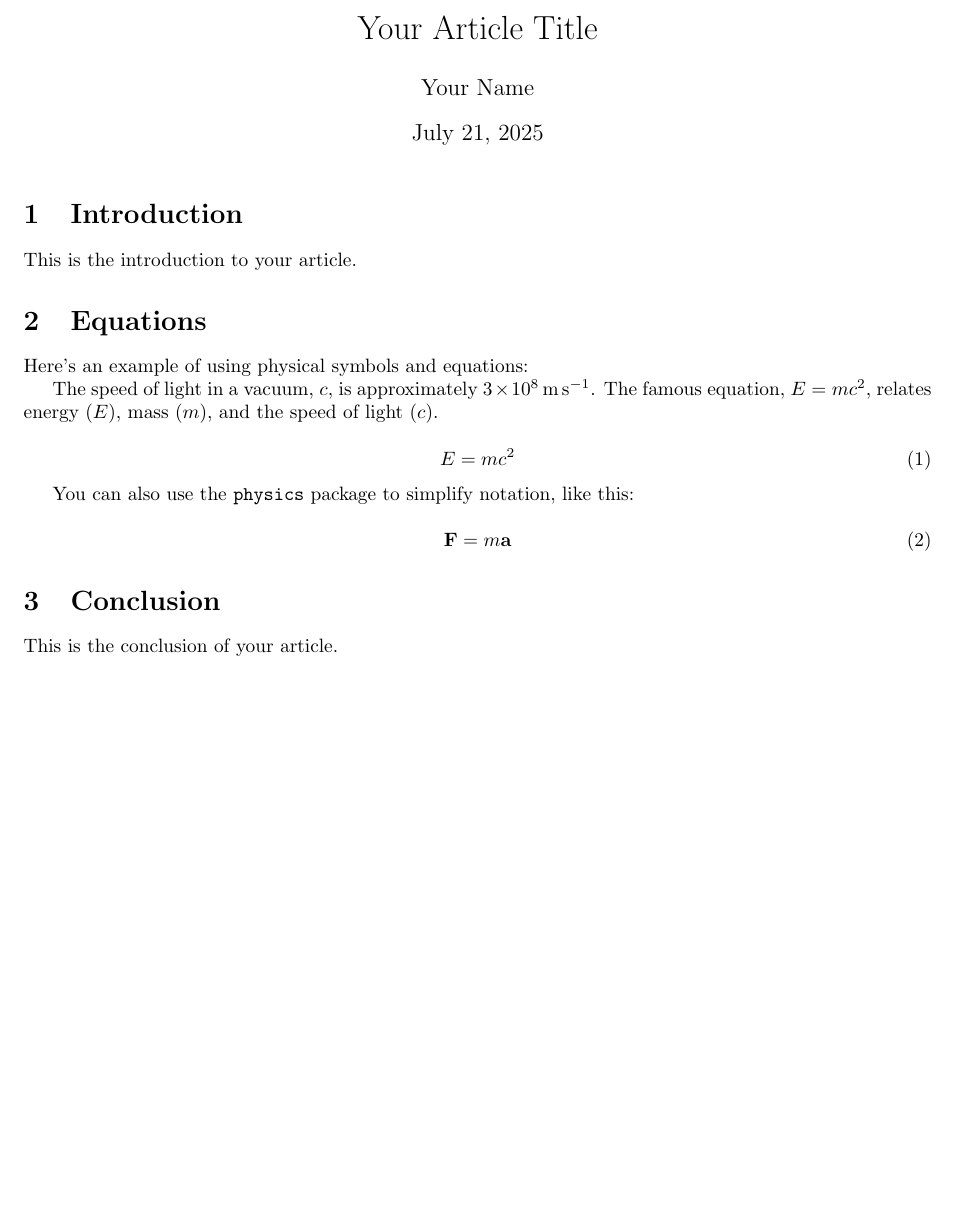
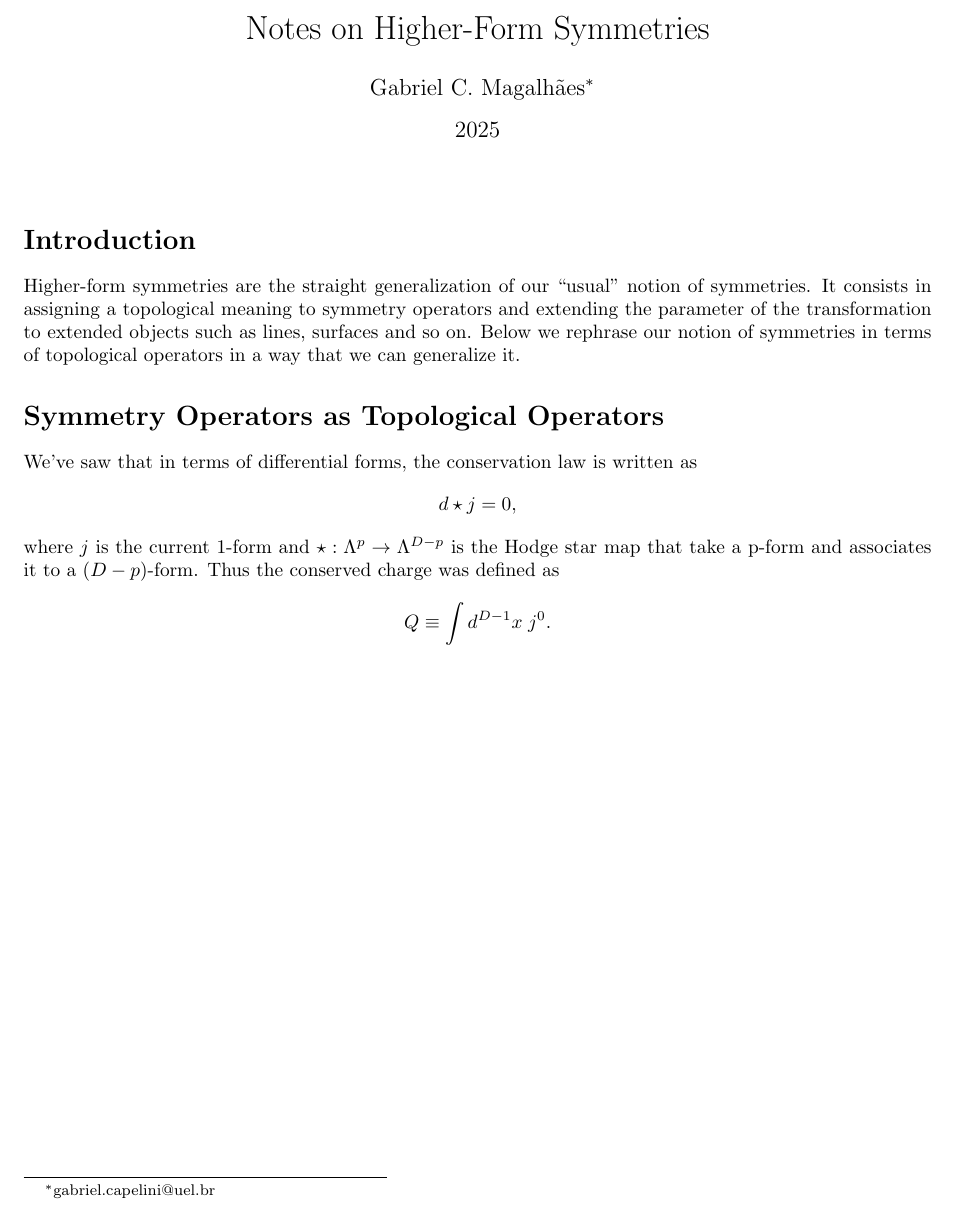
Before and after one commit to gabrielmglh/lecture-notes, a LaTeX document (Higher Form Symmetries/Article Template.tex): part of the page, cut at the place of the change, the shorter picture padded with empty space. Compiled offline with pdfLaTeX.

Commit message:
adding changes to higher form notes

```diff
--- a/Higher Form Symmetries/Article Template.tex
+++ b/Higher Form Symmetries/Article Template.tex
@@ -8,34 +8,24 @@
 \geometry{margin=1in}
 
 %%%%%%%%TITLE%%%%%%%%
-\title{Your Article Title}
-\author{Your Name}
-\date{\today}
+\title{Notes on Higher-Form Symmetries}
+\author{Gabriel C. Magalhães\footnote{gabriel.capelini@uel.br}}
+\date{2025}
 
 \begin{document}
-
 \maketitle
 
-\section{Introduction}
-This is the introduction to your article.
+\section*{Introduction}
+Higher-form symmetries are the straight generalization of our “usual” notion of symmetries. It consists in assigning a topological meaning to symmetry operators and extending the parameter of the transformation to extended objects such as lines, surfaces and so on. Below we rephrase our notion of symmetries in terms of topological operators in a way that we can generalize it.
 
-\section{Equations}
-Here's an example of using physical symbols and equations:
-
-The speed of light in a vacuum, \(c\), is approximately \SI{3e8}{\meter\per\second}.
-The famous equation, \(E=mc^2\), relates energy (\(E\)), mass (\(m\)), and the speed of light (\(c\)).
-
-\begin{equation}
-    E = mc^2
-\end{equation}
-
-You can also use the \texttt{physics} package to simplify notation, like this:
-
-\begin{equation}
-    \vb{F} = m \vb{a}
-\end{equation}
-
-\section{Conclusion}
-This is the conclusion of your article.
+\section*{Symmetry Operators as Topological Operators}
+We’ve saw that in terms of differential forms, the conservation law is written as
+\begin{equation*}
+	d\star j=0,
+\end{equation*}
+where $j$ is the current 1-form and $\star:\Lambda^p\to \Lambda^{D-p}$   is the Hodge star map that take a p-form and associates it to a $(D-p)$-form. Thus the conserved charge was defined as
+\begin{equation*}
+	Q\equiv\int d^{D-1}x\;j^0.
+\end{equation*}
 
 \end{document}
```
Also changed, not shown: Higher Form Symmetries/Article Template.pdf (added), 4 other files.
